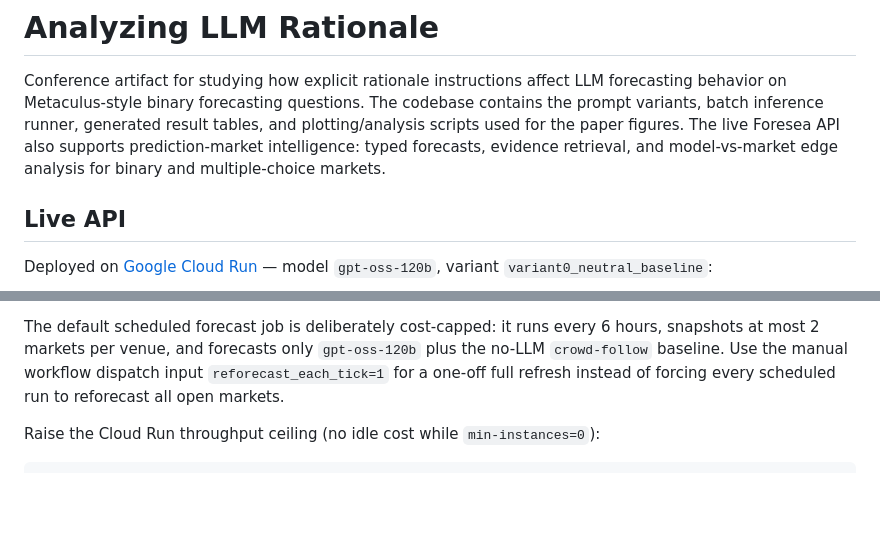
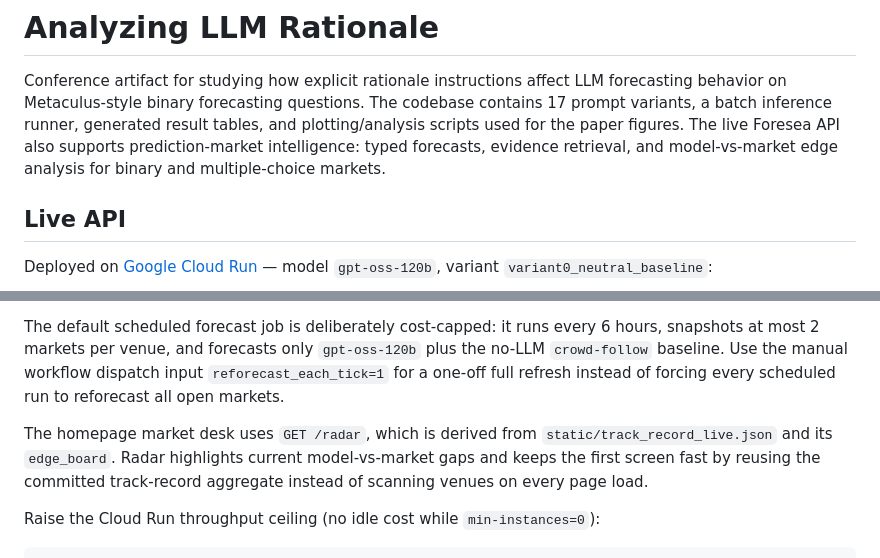
Before and after one commit to pareelamre/analyzing-llm-rationale, a Markdown page: README.md, 2 parts joined by grey strips. Drawn GitHub-style; blank space fills up the shorter version.

````diff
--- a/README.md
+++ b/README.md
@@ -2,10 +2,11 @@
 
 Conference artifact for studying how explicit rationale instructions affect LLM
 forecasting behavior on Metaculus-style binary forecasting questions. The codebase
-contains the prompt variants, batch inference runner, generated result tables, and
-plotting/analysis scripts used for the paper figures. The live Foresea API also
-supports prediction-market intelligence: typed forecasts, evidence retrieval,
-and model-vs-market edge analysis for binary and multiple-choice markets.
+contains 17 prompt variants, a batch inference runner, generated result tables,
+and plotting/analysis scripts used for the paper figures. The live Foresea API
+also supports prediction-market intelligence: typed forecasts, evidence
+retrieval, and model-vs-market edge analysis for binary and multiple-choice
+markets.
 
 ## Live API
 
@@ -283,6 +284,11 @@ hours, snapshots at most 2 markets per venue, and forecasts only
 dispatch input `reforecast_each_tick=1` for a one-off full refresh instead of
 forcing every scheduled run to reforecast all open markets.
 
+The homepage market desk uses `GET /radar`, which is derived from
+`static/track_record_live.json` and its `edge_board`. Radar highlights current
+model-vs-market gaps and keeps the first screen fast by reusing the committed
+track-record aggregate instead of scanning venues on every page load.
+
 Raise the Cloud Run throughput ceiling (no idle cost while `min-instances=0`):
 
 ```bash
````
Also changed, not shown: other parts of README.md (+47 -6 lines).
